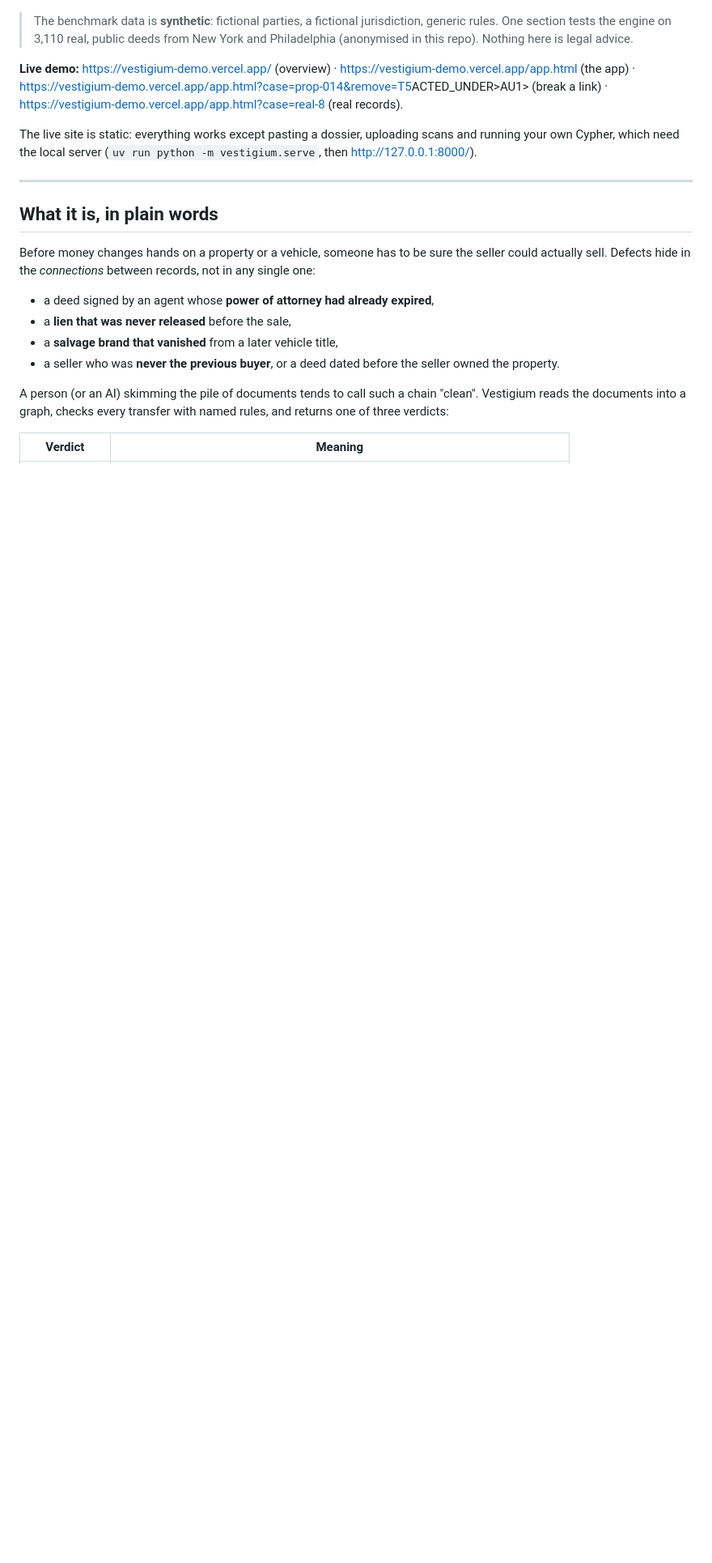
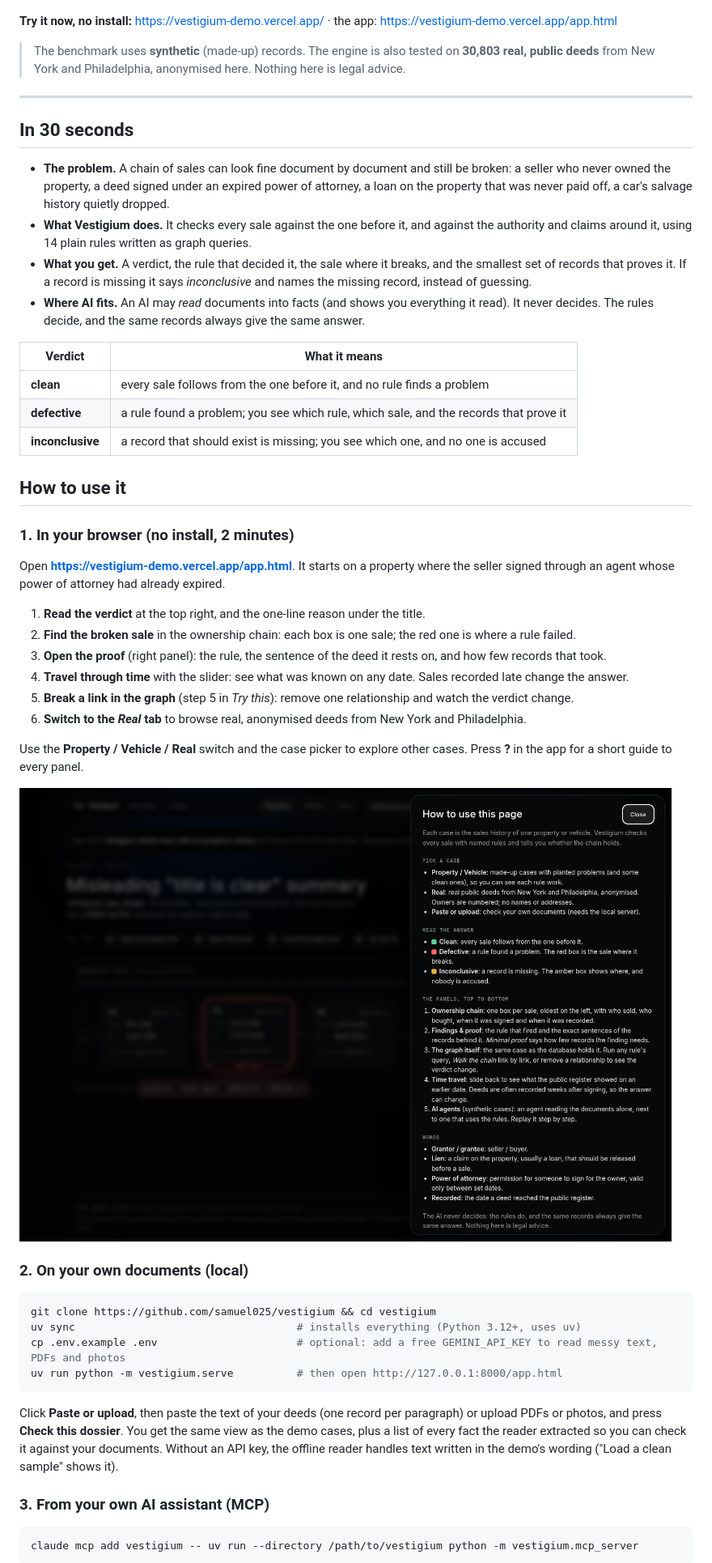
Before and after one commit to samuel025/vestigium, a Markdown page: README.md, the part around one of its changes. Shown at 81% size. Drawn GitHub-style; pictures changed too: docs/img/app-help.png (added); blank space fills up the shorter version.

````diff
--- a/README.md
+++ b/README.md
@@ -6,23 +6,56 @@ Built on [Relate by Neo4j](https://relatedb.ai).
 
 ![Vestigium checking a chain: three links pass, the fourth breaks](docs/img/landing.png)
 
-> The benchmark data is **synthetic**: fictional parties, a fictional jurisdiction, generic rules. One section tests the engine on 3,110 real, public deeds from New York and Philadelphia (anonymised in this repo). Nothing here is legal advice.
+**Try it now, no install:** <https://vestigium-demo.vercel.app/> · the app: <https://vestigium-demo.vercel.app/app.html>
 
-**Live demo:** <https://vestigium-demo.vercel.app/> (overview) · <https://vestigium-demo.vercel.app/app.html> (the app) · <https://vestigium-demo.vercel.app/app.html?case=prop-014&remove=T5>ACTED_UNDER>AU1> (break a link) · <https://vestigium-demo.vercel.app/app.html?case=real-8> (real records).
-
-The live site is static: everything works except pasting a dossier, uploading scans and running your own Cypher, which need the local server (`uv run python -m vestigium.serve`, then <http://127.0.0.1:8000/>).
+> The benchmark uses **synthetic** (made-up) records. The engine is also tested on **30,803 real, public deeds** from New York and Philadelphia, anonymised here. Nothing here is legal advice.
 
 ---
 
-## What it is, in plain words
+## In 30 seconds
 
-Before money changes hands on a property or a vehicle, someone has to be sure the seller could actually sell. Defects hide in the *connections* between records, not in any single one:
+- **The problem.** A chain of sales can look fine document by document and still be broken: a seller who never owned the property, a deed signed under an expired power of attorney, a loan on the property that was never paid off, a car's salvage history quietly dropped.
+- **What Vestigium does.** It checks every sale against the one before it, and against the authority and claims around it, using 14 plain rules written as graph queries.
+- **What you get.** A verdict, the rule that decided it, the sale where it breaks, and the smallest set of records that proves it. If a record is missing it says *inconclusive* and names the missing record, instead of guessing.
+- **Where AI fits.** An AI may *read* documents into facts (and shows you everything it read). It never decides. The rules decide, and the same records always give the same answer.
 
-- a deed signed by an agent whose **power of attorney had already expired**,
-- a **lien that was never released** before the sale,
-- a **salvage brand that vanished** from a later vehicle title,
-- a seller who was **never the previous buyer**, or a deed dated before the seller owned the property.
+| Verdict | What it means |
+|---|---|
+| **clean** | every sale follows from the one before it, and no rule finds a problem |
+| **defective** | a rule found a problem; you see which rule, which sale, and the records that prove it |
+| **inconclusive** | a record that should exist is missing; you see which one, and no one is accused |
 
-A person (or an AI) skimming the pile of documents tends to call such a chain "clean". Vestigium reads the documents into a graph, checks every transfer with named rules, and returns one of three verdicts:
+## How to use it
 
-| Verdict | Meaning |
+### 1. In your browser (no install, 2 minutes)
+
+Open **<https://vestigium-demo.vercel.app/app.html>**. It starts on a property where the seller signed through an agent whose power of attorney had already expired.
+
+1. **Read the verdict** at the top right, and the one-line reason under the title.
+2. **Find the broken sale** in the ownership chain: each box is one sale; the red one is where a rule failed.
+3. **Open the proof** (right panel): the rule, the sentence of the deed it rests on, and how few records that took.
+4. **Travel through time** with the slider: see what was known on any date. Sales recorded late change the answer.
+5. **Break a link in the graph** (step 5 in *Try this*): remove one relationship and watch the verdict change.
+6. **Switch to the *Real* tab** to browse real, anonymised deeds from New York and Philadelphia.
+
+Use the **Property / Vehicle / Real** switch and the case picker to explore other cases. Press **?** in the app for a short guide to every panel.
+
+![The in-app guide: press ? for a plain explanation of every panel](docs/img/app-help.png)
+
+### 2. On your own documents (local)
+
+```bash
+git clone https://github.com/samuel025/vestigium && cd vestigium
+uv sync                                   # installs everything (Python 3.12+, uses uv)
+cp .env.example .env                      # optional: add a free GEMINI_API_KEY to read messy text, PDFs and photos
+uv run python -m vestigium.serve          # then open http://127.0.0.1:8000/app.html
+```
+
+Click **Paste or upload**, then paste the text of your deeds (one record per paragraph) or upload PDFs or photos, and press **Check this dossier**. You get the same view as the demo cases, plus a list of every fact the reader extracted so you can check it against your documents. Without an API key, the offline reader handles text written in the demo's wording ("Load a clean sample" shows it).
+
+### 3. From your own AI assistant (MCP)
+
+```bash
+claude mcp add vestigium -- uv run --directory /path/to/vestigium python -m vestigium.mcp_server
+```
+
````
Also changed, not shown: other parts of README.md (+53 -46 lines), DEMO_SCRIPT.md (+1 -1 lines), SUBMISSION.md (+1 -1 lines), docs/img/real-records.png, 6 other files.
